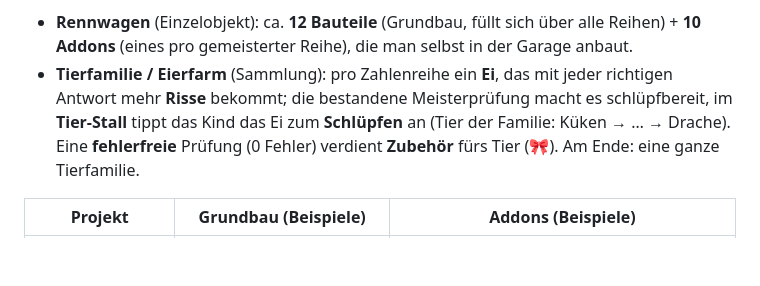
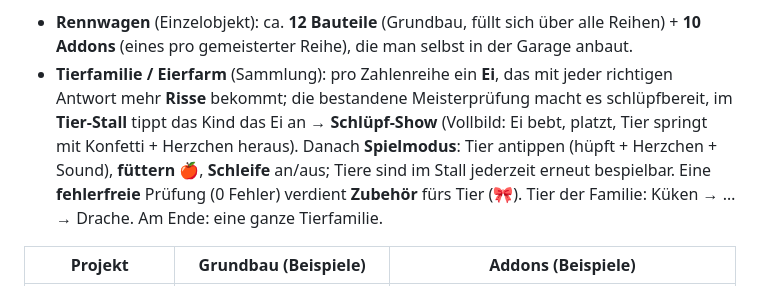
Before and after one commit to derbergsvater/Einmaleins-Baumeister, a Markdown page: KONZEPT.md, the part around the change. Rendered like a GitHub page; blank space fills up the shorter version.

Commit message:
Konzept: Schlüpf-Show + Tier-Interaktion beschrieben

```diff
--- a/KONZEPT.md
+++ b/KONZEPT.md
@@ -61,9 +61,12 @@ sind umgesetzt, sie nutzen **dieselben** Reihen-Trainings-/Meister-Daten:
   anbaut.
 - **Tierfamilie / Eierfarm** (Sammlung): pro Zahlenreihe ein **Ei**, das mit jeder
   richtigen Antwort mehr **Risse** bekommt; die bestandene Meisterprüfung macht es
-  schlüpfbereit, im **Tier-Stall** tippt das Kind das Ei zum **Schlüpfen** an (Tier
-  der Familie: Küken → … → Drache). Eine **fehlerfreie** Prüfung (0 Fehler) verdient
-  **Zubehör** fürs Tier (🎀). Am Ende: eine ganze Tierfamilie.
+  schlüpfbereit, im **Tier-Stall** tippt das Kind das Ei an → **Schlüpf-Show**
+  (Vollbild: Ei bebt, platzt, Tier springt mit Konfetti + Herzchen heraus). Danach
+  **Spielmodus**: Tier antippen (hüpft + Herzchen + Sound), **füttern** 🍎, **Schleife**
+  an/aus; Tiere sind im Stall jederzeit erneut bespielbar. Eine **fehlerfreie** Prüfung
+  (0 Fehler) verdient **Zubehör** fürs Tier (🎀). Tier der Familie: Küken → … → Drache.
+  Am Ende: eine ganze Tierfamilie.
 
 | Projekt | Grundbau (Beispiele) | Addons (Beispiele) |
 |---------|---------------------|--------------------|
```
